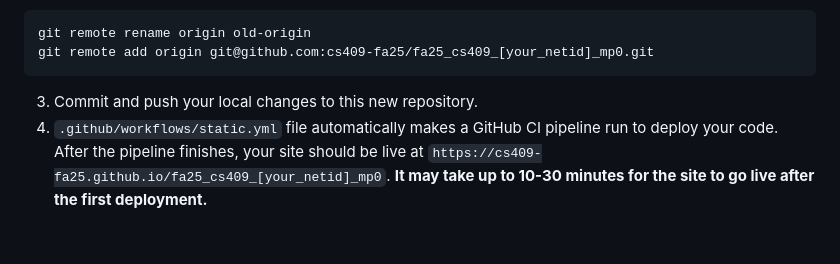
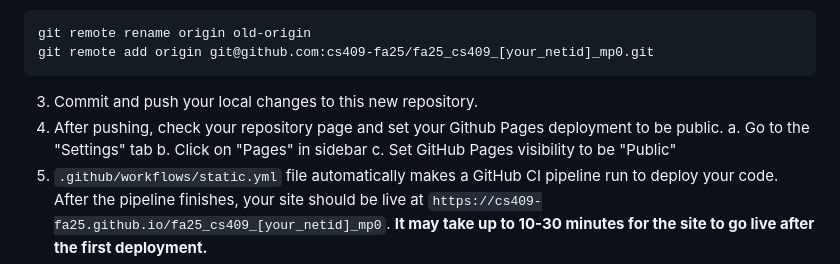
Before and after one commit to RuimingShen/mp0, a Markdown page: README.md, the part around the change. Drawn GitHub-style; blank space fills up the shorter version.

Commit message:
update readme with gh pages settings

````diff
--- a/README.md
+++ b/README.md
@@ -70,6 +70,10 @@ git remote rename origin old-origin
 git remote add origin git@github.com:cs409-fa25/fa25_cs409_[your_netid]_mp0.git
 ```
 3. Commit and push your local changes to this new repository.
+4. After pushing, check your repository page and set your Github Pages deployment to be public.
+    a. Go to the "Settings" tab
+    b. Click on "Pages" in sidebar
+    c. Set GitHub Pages visibility to be "Public"
 4. `.github/workflows/static.yml` file automatically makes a GitHub CI pipeline run to deploy your code. After the pipeline finishes, your site should be live at `https://cs409-fa25.github.io/fa25_cs409_[your_netid]_mp0`. **It may take up to 10-30 minutes for the site to go live after the first deployment.**
 5. Invite `fa25-cs409-course-staff` to your repository:
     a. On your repo page: go to the Settings tab > under "Access", click on "Collaborators and teams" > Click "Add teams" and choose `fa25_cs409_staff-team`
````
